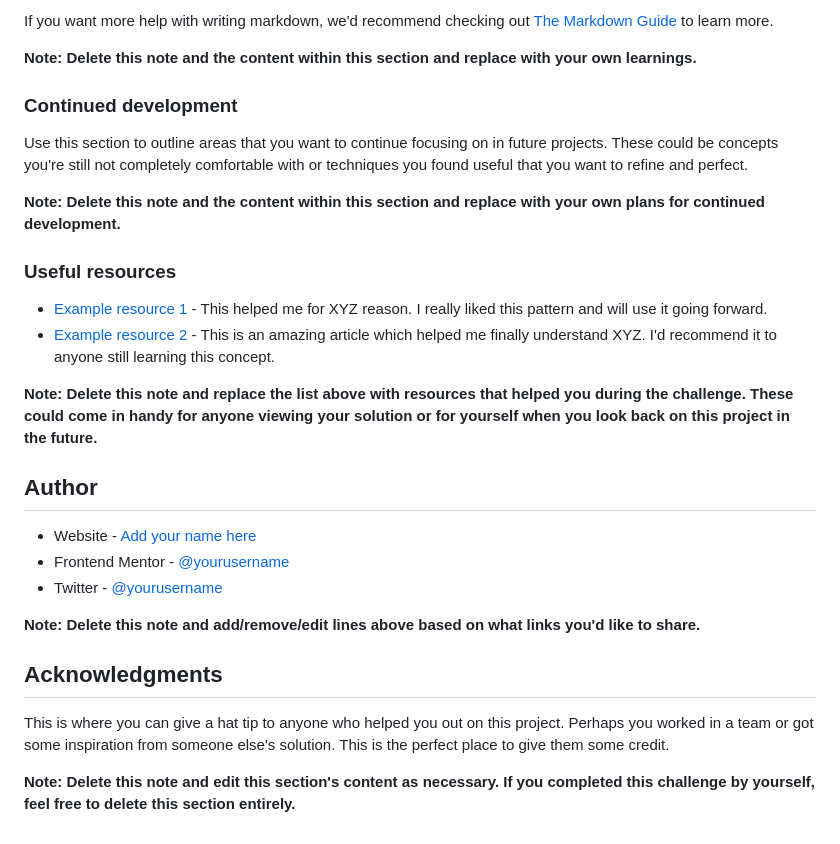
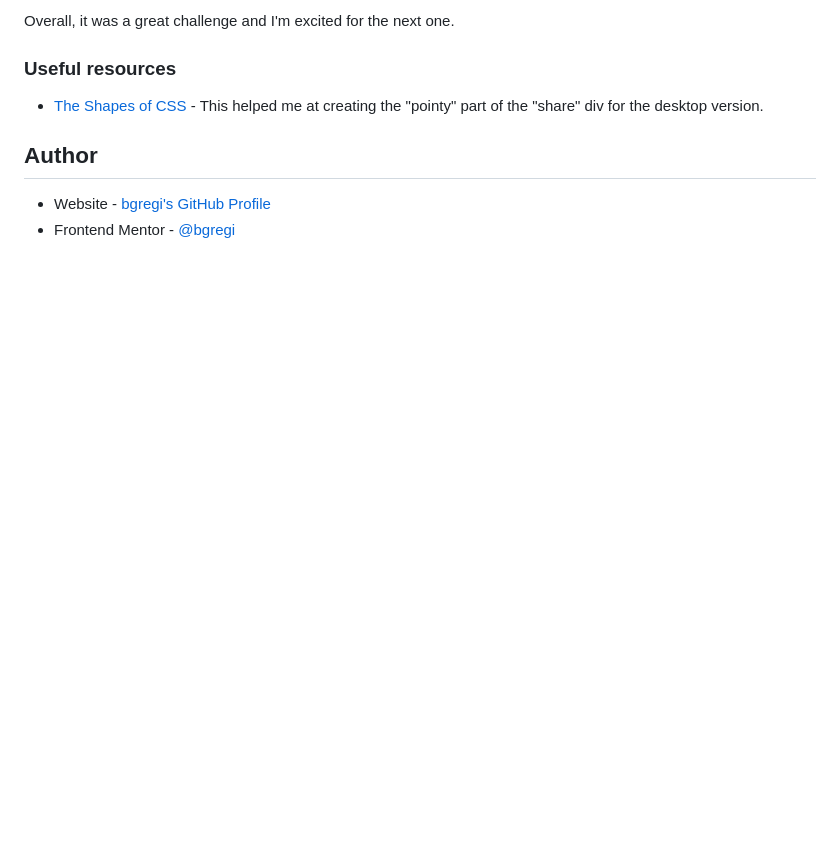
Before and after one commit to bgregi/fm-article-preview-component, a Markdown page: README-template.md, the part around the change printed below. Rendered like a GitHub page; blank space fills up the shorter version.

```diff
--- a/README-template.md
+++ b/README-template.md
@@ -81,31 +51,11 @@ const proudOfThisFunc = () => {
 
-If you want more help with writing markdown, we'd recommend checking out [The Markdown Guide](https://www.markdownguide.org/) to learn more.
-
-**Note: Delete this note and the content within this section and replace with your own learnings.**
-
-### Continued development
-
-Use this section to outline areas that you want to continue focusing on in future projects. These could be concepts you're still not completely comfortable with or techniques you found useful that you want to refine and perfect.
-
-**Note: Delete this note and the content within this section and replace with your own plans for continued development.**
+Overall, it was a great challenge and I'm excited for the next one.
 
 ### Useful resources
 
-- [Example resource 1](https://www.example.com) - This helped me for XYZ reason. I really liked this pattern and will use it going forward.
-- [Example resource 2](https://www.example.com) - This is an amazing article which helped me finally understand XYZ. I'd recommend it to anyone still learning this concept.
-
-**Note: Delete this note and replace the list above with resources that helped you during the challenge. These could come in handy for anyone viewing your solution or for yourself when you look back on this project in the future.**
+- [The Shapes of CSS](https://css-tricks.com/the-shapes-of-css/) - This helped me at creating the "pointy" part of the "share" div for the desktop version.
 
 ## Author
 
-- Website - [Add your name here](https://www.your-site.com)
-- Frontend Mentor - [@yourusername](https://www.frontendmentor.io/profile/yourusername)
-- Twitter - [@yourusername](https://www.twitter.com/yourusername)
-
-**Note: Delete this note and add/remove/edit lines above based on what links you'd like to share.**
-
-## Acknowledgments
-
-This is where you can give a hat tip to anyone who helped you out on this project. Perhaps you worked in a team or got some inspiration from someone else's solution. This is the perfect place to give them some credit.
-
-**Note: Delete this note and edit this section's content as necessary. If you completed this challenge by yourself, feel free to delete this section entirely.**
+- Website - [bgregi's GitHub Profile](https://github.com/bgregi)
+- Frontend Mentor - [@bgregi](https://www.frontendmentor.io/profile/bgregi)
```
Also changed, not shown: other parts of README-template.md (+8 -38 lines), README.md (deleted, +0 -94 lines), screenshot.jpg (added), 5 other files.
